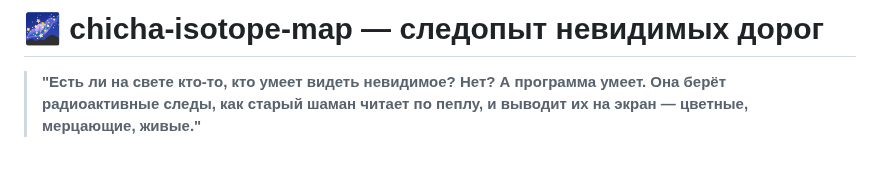
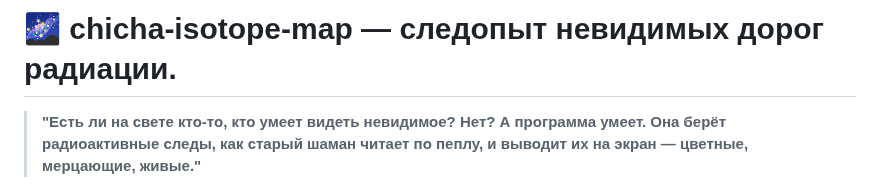
Before and after one commit to matveynator/chicha-isotope-map, a Markdown page: doc/README_RU.md, the part around the change. Drawn GitHub-style; blank space fills up the shorter version.

```diff
--- a/doc/README_RU.md
+++ b/doc/README_RU.md
@@ -1,4 +1,4 @@
-# 🌌 **chicha-isotope-map** — следопыт невидимых дорог
+# 🌌 **chicha-isotope-map** — следопыт невидимых дорог радиации.
 
 > **"Есть ли на свете кто-то, кто умеет видеть невидимое? Нет? А программа умеет. Она берёт радиоактивные следы, как старый шаман читает по пеплу, и выводит их на экран — цветные, мерцающие, живые."**
 
```
